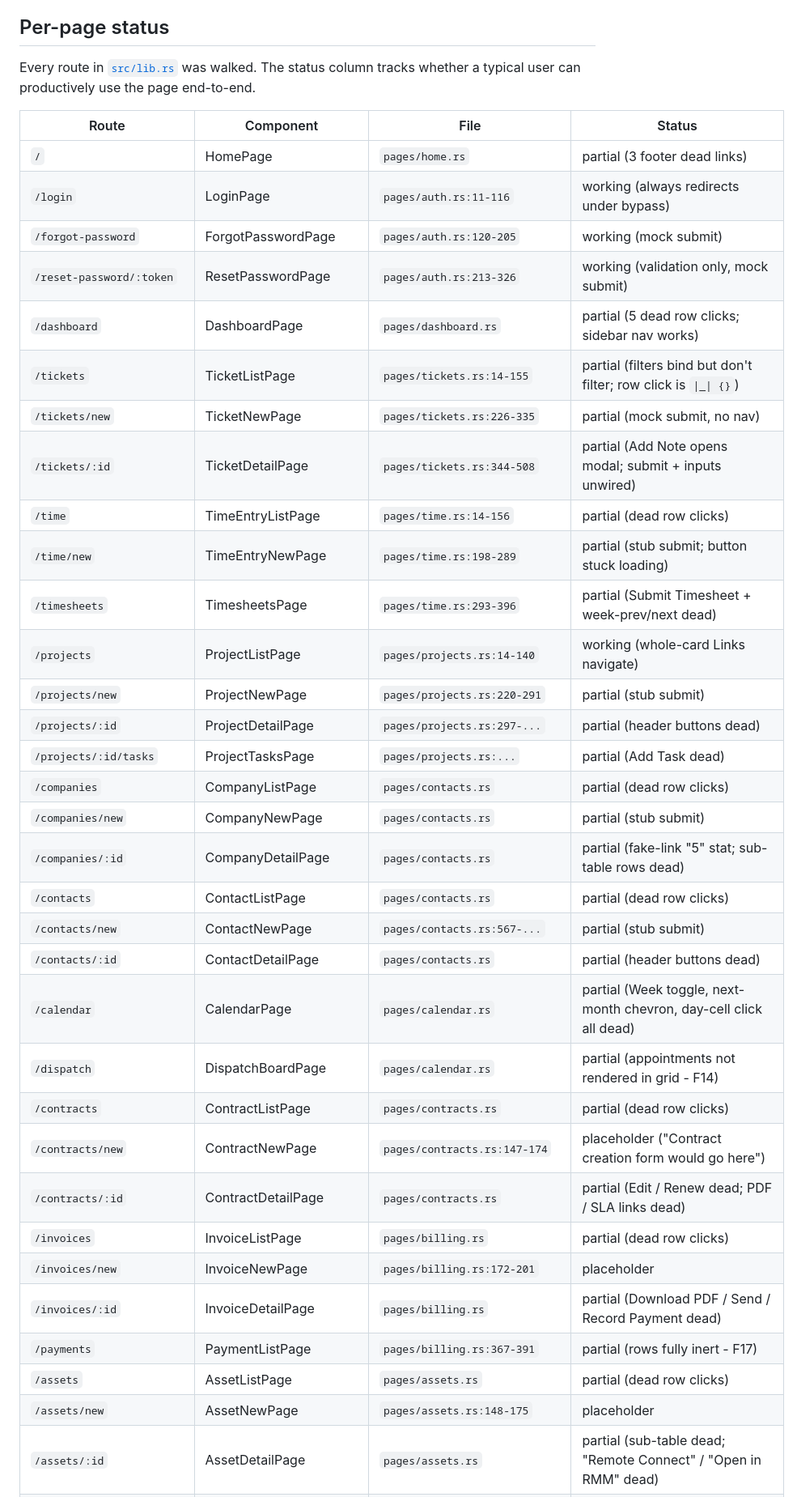
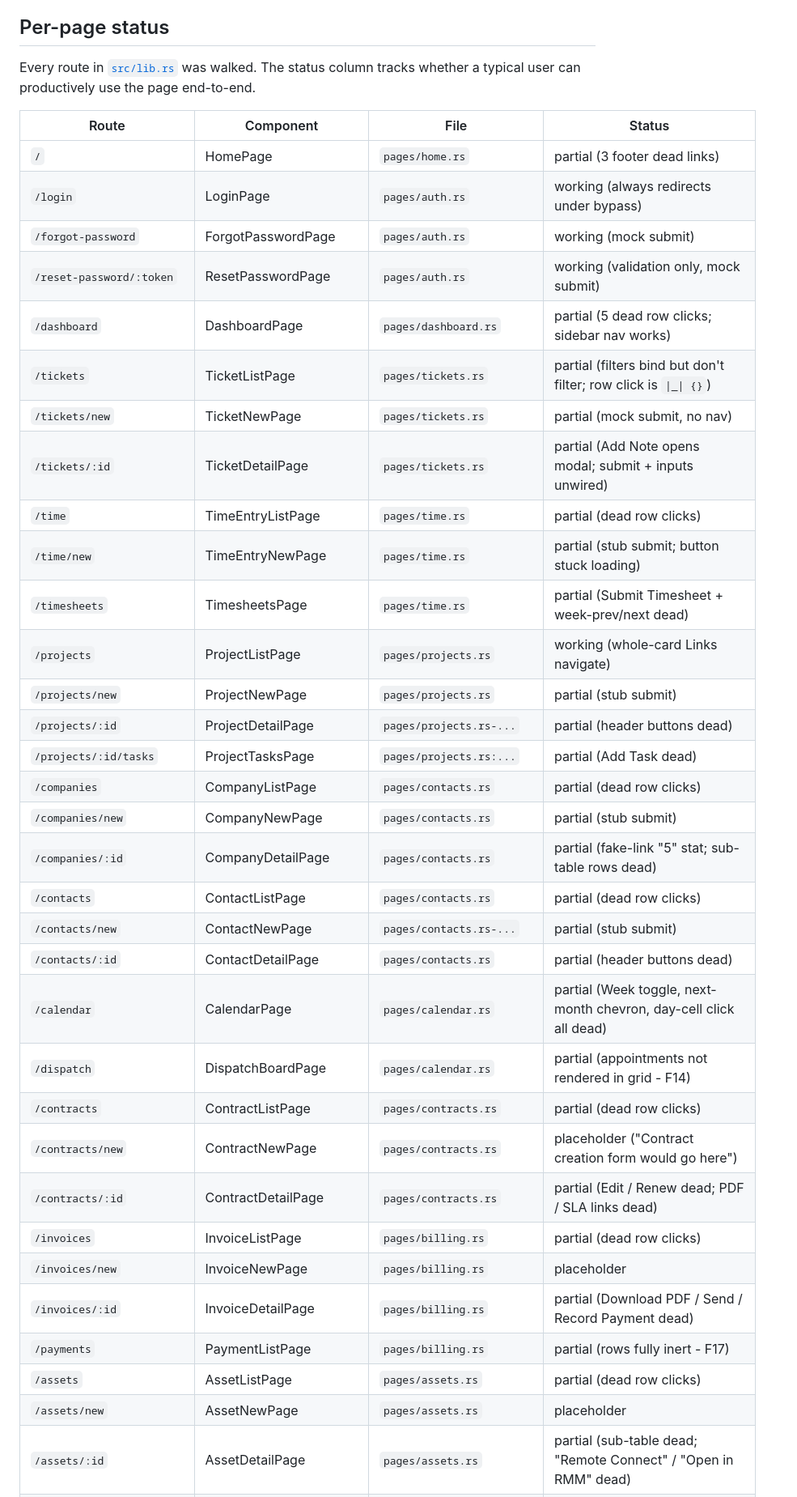
Before and after one commit to psa-systems/mokosh-apps, a Markdown page: docs/dev-docs/codebase-state.md, the part around one of its changes. Shown at 81% size. Rendered like a GitHub page.

```diff
--- a/docs/dev-docs/codebase-state.md
+++ b/docs/dev-docs/codebase-state.md
@@ -219,37 +241,37 @@ end-to-end.
 | Route | Component | File | Status |
 | --- | --- | --- | --- |
 | `/` | HomePage | `pages/home.rs` | partial (3 footer dead links) |
-| `/login` | LoginPage | `pages/auth.rs:11-116` | working (always redirects under bypass) |
-| `/forgot-password` | ForgotPasswordPage | `pages/auth.rs:120-205` | working (mock submit) |
-| `/reset-password/:token` | ResetPasswordPage | `pages/auth.rs:213-326` | working (validation only, mock submit) |
+| `/login` | LoginPage | `pages/auth.rs` | working (always redirects under bypass) |
+| `/forgot-password` | ForgotPasswordPage | `pages/auth.rs` | working (mock submit) |
+| `/reset-password/:token` | ResetPasswordPage | `pages/auth.rs` | working (validation only, mock submit) |
 | `/dashboard` | DashboardPage | `pages/dashboard.rs` | partial (5 dead row clicks; sidebar nav works) |
-| `/tickets` | TicketListPage | `pages/tickets.rs:14-155` | partial (filters bind but don't filter; row click is `\|_\| {}`) |
-| `/tickets/new` | TicketNewPage | `pages/tickets.rs:226-335` | partial (mock submit, no nav) |
-| `/tickets/:id` | TicketDetailPage | `pages/tickets.rs:344-508` | partial (Add Note opens modal; submit + inputs unwired) |
-| `/time` | TimeEntryListPage | `pages/time.rs:14-156` | partial (dead row clicks) |
-| `/time/new` | TimeEntryNewPage | `pages/time.rs:198-289` | partial (stub submit; button stuck loading) |
-| `/timesheets` | TimesheetsPage | `pages/time.rs:293-396` | partial (Submit Timesheet + week-prev/next dead) |
-| `/projects` | ProjectListPage | `pages/projects.rs:14-140` | working (whole-card Links navigate) |
-| `/projects/new` | ProjectNewPage | `pages/projects.rs:220-291` | partial (stub submit) |
-| `/projects/:id` | ProjectDetailPage | `pages/projects.rs:297-...` | partial (header buttons dead) |
+| `/tickets` | TicketListPage | `pages/tickets.rs` | partial (filters bind but don't filter; row click is `\|_\| {}`) |
+| `/tickets/new` | TicketNewPage | `pages/tickets.rs` | partial (mock submit, no nav) |
+| `/tickets/:id` | TicketDetailPage | `pages/tickets.rs` | partial (Add Note opens modal; submit + inputs unwired) |
+| `/time` | TimeEntryListPage | `pages/time.rs` | partial (dead row clicks) |
+| `/time/new` | TimeEntryNewPage | `pages/time.rs` | partial (stub submit; button stuck loading) |
+| `/timesheets` | TimesheetsPage | `pages/time.rs` | partial (Submit Timesheet + week-prev/next dead) |
+| `/projects` | ProjectListPage | `pages/projects.rs` | working (whole-card Links navigate) |
+| `/projects/new` | ProjectNewPage | `pages/projects.rs` | partial (stub submit) |
+| `/projects/:id` | ProjectDetailPage | `pages/projects.rs-...` | partial (header buttons dead) |
 | `/projects/:id/tasks` | ProjectTasksPage | `pages/projects.rs:...` | partial (Add Task dead) |
 | `/companies` | CompanyListPage | `pages/contacts.rs` | partial (dead row clicks) |
 | `/companies/new` | CompanyNewPage | `pages/contacts.rs` | partial (stub submit) |
 | `/companies/:id` | CompanyDetailPage | `pages/contacts.rs` | partial (fake-link "5" stat; sub-table rows dead) |
 | `/contacts` | ContactListPage | `pages/contacts.rs` | partial (dead row clicks) |
-| `/contacts/new` | ContactNewPage | `pages/contacts.rs:567-...` | partial (stub submit) |
+| `/contacts/new` | ContactNewPage | `pages/contacts.rs-...` | partial (stub submit) |
 | `/contacts/:id` | ContactDetailPage | `pages/contacts.rs` | partial (header buttons dead) |
 | `/calendar` | CalendarPage | `pages/calendar.rs` | partial (Week toggle, next-month chevron, day-cell click all dead) |
 | `/dispatch` | DispatchBoardPage | `pages/calendar.rs` | partial (appointments not rendered in grid - F14) |
 | `/contracts` | ContractListPage | `pages/contracts.rs` | partial (dead row clicks) |
-| `/contracts/new` | ContractNewPage | `pages/contracts.rs:147-174` | placeholder ("Contract creation form would go here") |
+| `/contracts/new` | ContractNewPage | `pages/contracts.rs` | placeholder ("Contract creation form would go here") |
 | `/contracts/:id` | ContractDetailPage | `pages/contracts.rs` | partial (Edit / Renew dead; PDF / SLA links dead) |
 | `/invoices` | InvoiceListPage | `pages/billing.rs` | partial (dead row clicks) |
-| `/invoices/new` | InvoiceNewPage | `pages/billing.rs:172-201` | placeholder |
+| `/invoices/new` | InvoiceNewPage | `pages/billing.rs` | placeholder |
 | `/invoices/:id` | InvoiceDetailPage | `pages/billing.rs` | partial (Download PDF / Send / Record Payment dead) |
-| `/payments` | PaymentListPage | `pages/billing.rs:367-391` | partial (rows fully inert - F17) |
+| `/payments` | PaymentListPage | `pages/billing.rs` | partial (rows fully inert - F17) |
 | `/assets` | AssetListPage | `pages/assets.rs` | partial (dead row clicks) |
-| `/assets/new` | AssetNewPage | `pages/assets.rs:148-175` | placeholder |
+| `/assets/new` | AssetNewPage | `pages/assets.rs` | placeholder |
 | `/assets/:id` | AssetDetailPage | `pages/assets.rs` | partial (sub-table dead; "Remote Connect" / "Open in RMM" dead) |
 | `/kb` | KBHomePage | `pages/knowledge_base.rs` | partial (CategoryCards `cursor-pointer` but no Link - F13) |
 | `/kb/articles` | KBArticleListPage | `pages/knowledge_base.rs` | partial (dead row clicks) |
```
Also changed, not shown: other parts of docs/dev-docs/codebase-state.md (+91 -69 lines).
